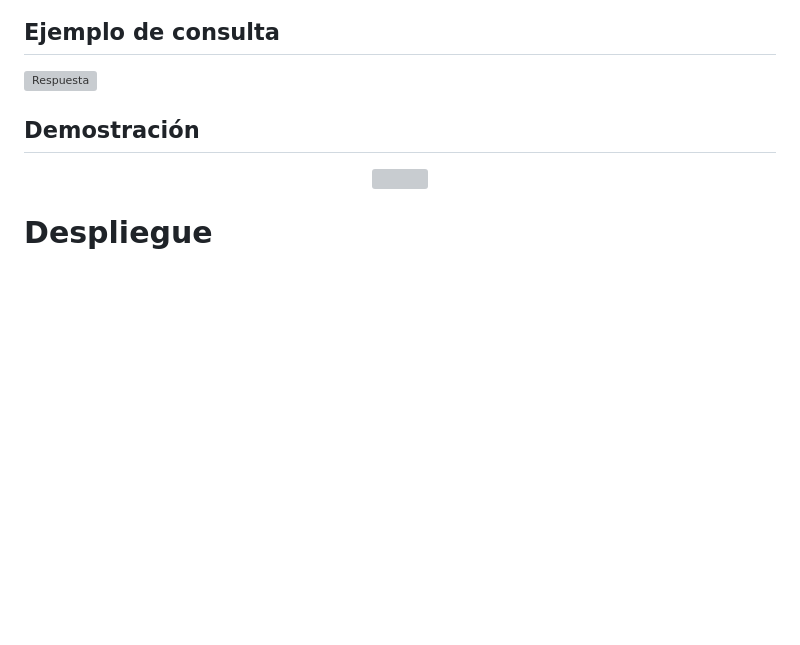
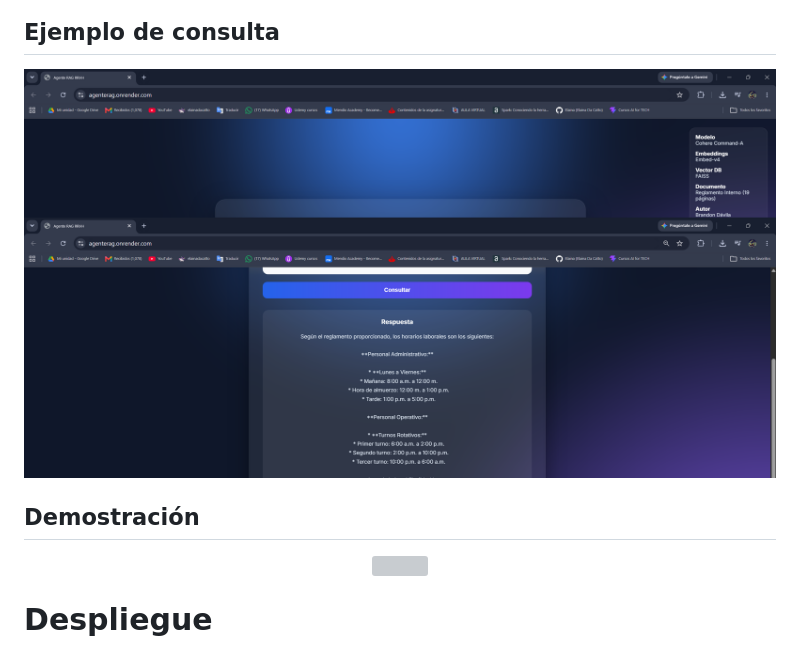
Before and after one commit to 6rand0n/AgenteRAG, a Markdown page: README.md, the part around the change. Rendered like a GitHub page; blank space fills up the shorter version; grey boxes are pictures that could not be loaded.

Commit message:
Correccion minima al readme

```diff
--- a/README.md
+++ b/README.md
@@ -148,7 +148,7 @@ http://localhost:8000
 
 ## Ejemplo de consulta
 
-![Respuesta](assets/respuesta.png)
+![Respuesta](assets/Respuesta.png)
 
 ## Demostración
 
```
